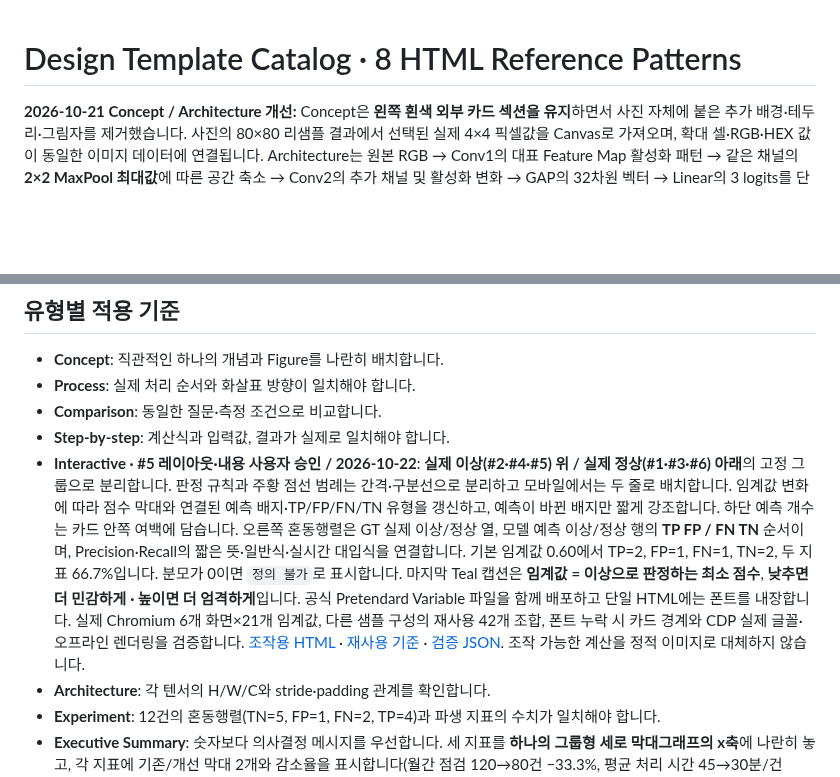
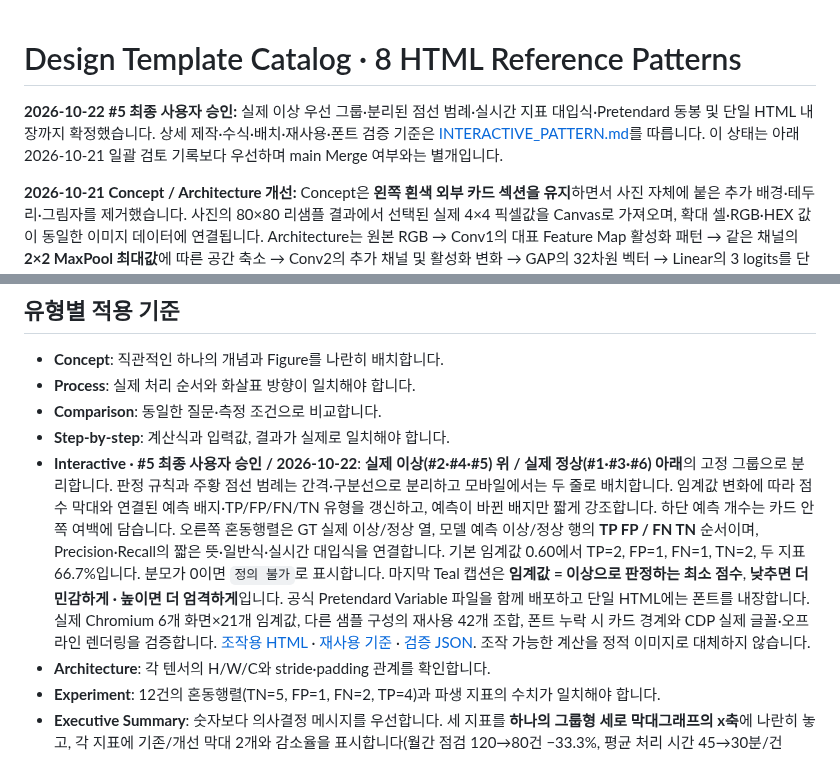
Before and after one commit to sh0427-han/design-template-library, a Markdown page: TEMPLATE_CATALOG.md, 2 parts joined by grey strips. Rendered like a GitHub page; blank space fills up the shorter version.

```diff
--- a/TEMPLATE_CATALOG.md
+++ b/TEMPLATE_CATALOG.md
@@ -1,4 +1,6 @@
 # Design Template Catalog · 8 HTML Reference Patterns
+
+**2026-10-22 #5 최종 사용자 승인:** 실제 이상 우선 그룹·분리된 점선 범례·실시간 지표 대입식·Pretendard 동봉 및 단일 HTML 내장까지 확정했습니다. 상세 제작·수식·배치·재사용·폰트 검증 기준은 [INTERACTIVE_PATTERN.md](docs/INTERACTIVE_PATTERN.md)를 따릅니다. 이 상태는 아래 2026-10-21 일괄 검토 기록보다 우선하며 main Merge 여부와는 별개입니다.
 
 **2026-10-21 Concept / Architecture 개선:** Concept은 **왼쪽 흰색 외부 카드 섹션을 유지**하면서 사진 자체에 붙은 추가 배경·테두리·그림자를 제거했습니다. 사진의 80×80 리샘플 결과에서 선택된 실제 4×4 픽셀값을 Canvas로 가져오며, 확대 셀·RGB·HEX 값이 동일한 이미지 데이터에 연결됩니다. Architecture는 원본 RGB → Conv1의 대표 Feature Map 활성화 패턴 → 같은 채널의 **2×2 MaxPool 최대값**에 따른 공간 축소 → Conv2의 추가 채널 및 활성화 변화 → GAP의 32차원 벡터 → Linear의 3 logits를 단계별로 구분해 표현합니다. Feature Map 격자는 대표 채널의 공간 구조를 보여주는 축소 도식으로 표기합니다. Chromium에서 1500×950 / 1366×768 / 1280×720 / 390×844 브라우저 검증 및 [검증 JSON](previews/review/concept-architecture-validation.json)과 두 최신 프리뷰를 갱신했습니다.
 
@@ -23,7 +25,7 @@
 - **Process**: 실제 처리 순서와 화살표 방향이 일치해야 합니다.
 - **Comparison**: 동일한 질문·측정 조건으로 비교합니다.
 - **Step-by-step**: 계산식과 입력값, 결과가 실제로 일치해야 합니다.
-- **Interactive · #5 레이아웃·내용 사용자 승인 / 2026-10-22**: **실제 이상(#2·#4·#5) 위 / 실제 정상(#1·#3·#6) 아래**의 고정 그룹으로 분리합니다. 판정 규칙과 주황 점선 범례는 간격·구분선으로 분리하고 모바일에서는 두 줄로 배치합니다. 임계값 변화에 따라 점수 막대와 연결된 예측 배지·TP/FP/FN/TN 유형을 갱신하고, 예측이 바뀐 배지만 짧게 강조합니다. 하단 예측 개수는 카드 안쪽 여백에 담습니다. 오른쪽 혼동행렬은 GT 실제 이상/정상 열, 모델 예측 이상/정상 행의 **TP FP / FN TN** 순서이며, Precision·Recall의 짧은 뜻·일반식·실시간 대입식을 연결합니다. 기본 임계값 0.60에서 TP=2, FP=1, FN=1, TN=2, 두 지표 66.7%입니다. 분모가 0이면 `정의 불가`로 표시합니다. 마지막 Teal 캡션은 **임계값 = 이상으로 판정하는 최소 점수**, **낮추면 더 민감하게 · 높이면 더 엄격하게**입니다. 공식 Pretendard Variable 파일을 함께 배포하고 단일 HTML에는 폰트를 내장합니다. 실제 Chromium 6개 화면×21개 임계값, 다른 샘플 구성의 재사용 42개 조합, 폰트 누락 시 카드 경계와 CDP 실제 글꼴·오프라인 렌더링을 검증합니다. [조작용 HTML](previews/review/interactive-live.html) · [재사용 기준](docs/INTERACTIVE_PATTERN.md) · [검증 JSON](previews/review/interactive-validation.json). 조작 가능한 계산을 정적 이미지로 대체하지 않습니다.
+- **Interactive · #5 최종 사용자 승인 / 2026-10-22**: **실제 이상(#2·#4·#5) 위 / 실제 정상(#1·#3·#6) 아래**의 고정 그룹으로 분리합니다. 판정 규칙과 주황 점선 범례는 간격·구분선으로 분리하고 모바일에서는 두 줄로 배치합니다. 임계값 변화에 따라 점수 막대와 연결된 예측 배지·TP/FP/FN/TN 유형을 갱신하고, 예측이 바뀐 배지만 짧게 강조합니다. 하단 예측 개수는 카드 안쪽 여백에 담습니다. 오른쪽 혼동행렬은 GT 실제 이상/정상 열, 모델 예측 이상/정상 행의 **TP FP / FN TN** 순서이며, Precision·Recall의 짧은 뜻·일반식·실시간 대입식을 연결합니다. 기본 임계값 0.60에서 TP=2, FP=1, FN=1, TN=2, 두 지표 66.7%입니다. 분모가 0이면 `정의 불가`로 표시합니다. 마지막 Teal 캡션은 **임계값 = 이상으로 판정하는 최소 점수**, **낮추면 더 민감하게 · 높이면 더 엄격하게**입니다. 공식 Pretendard Variable 파일을 함께 배포하고 단일 HTML에는 폰트를 내장합니다. 실제 Chromium 6개 화면×21개 임계값, 다른 샘플 구성의 재사용 42개 조합, 폰트 누락 시 카드 경계와 CDP 실제 글꼴·오프라인 렌더링을 검증합니다. [조작용 HTML](previews/review/interactive-live.html) · [재사용 기준](docs/INTERACTIVE_PATTERN.md) · [검증 JSON](previews/review/interactive-validation.json). 조작 가능한 계산을 정적 이미지로 대체하지 않습니다.
 - **Architecture**: 각 텐서의 H/W/C와 stride·padding 관계를 확인합니다.
 - **Experiment**: 12건의 혼동행렬(TN=5, FP=1, FN=2, TP=4)과 파생 지표의 수치가 일치해야 합니다.
 - **Executive Summary**: 숫자보다 의사결정 메시지를 우선합니다. 세 지표를 **하나의 그룹형 세로 막대그래프의 x축**에 나란히 놓고, 각 지표에 기존/개선 막대 2개와 감소율을 표시합니다(월간 점검 120→80건 −33.3%, 평균 처리 시간 45→30분/건 −33.3%, 월말 미처리 20→8건 −60.0%). 막대 위에 실제 값과 단위를 표시하며, 공통 비율축(0·50·100%)은 각 지표의 기존 값을 100%로 정규화합니다. 단위가 다른 원래 수치를 하나의 절대값 축에서 비교하지 않습니다. 기존 카드 내부의 과도한 좌우 여백을 줄이고 비교 그래프 영역을 넓혔으며, 모바일에서도 세 지표의 가로 그룹을 유지합니다. 상단 KPI 요약과 가로 그래프의 중복 표시는 제거했습니다. 1500×950 / 1366×768 / 1280×720 / 900×900 / 390×844 Chromium 검증 완료 ([검증 JSON](previews/review/executive-summary-validation.json)).
```
Also changed, not shown: docs/INTERACTIVE_PATTERN.md (+14 -1 lines).
